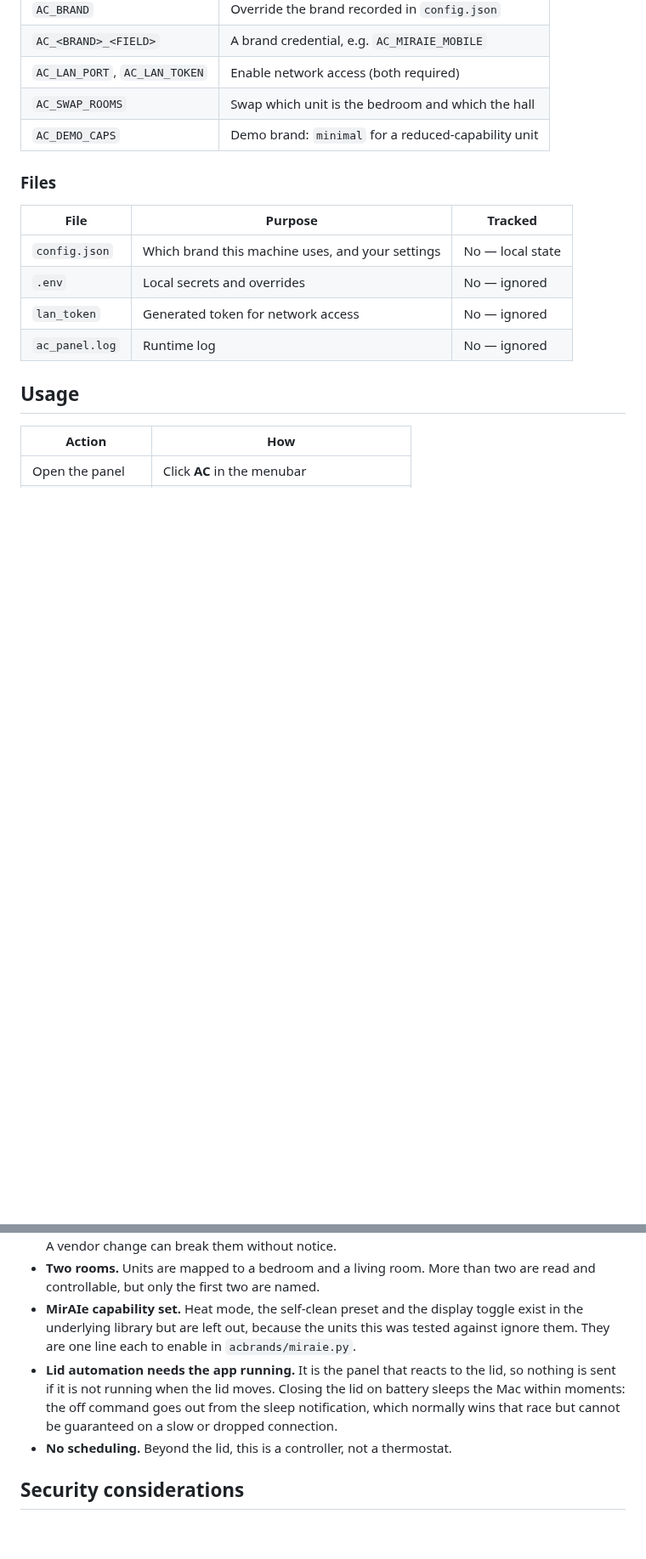
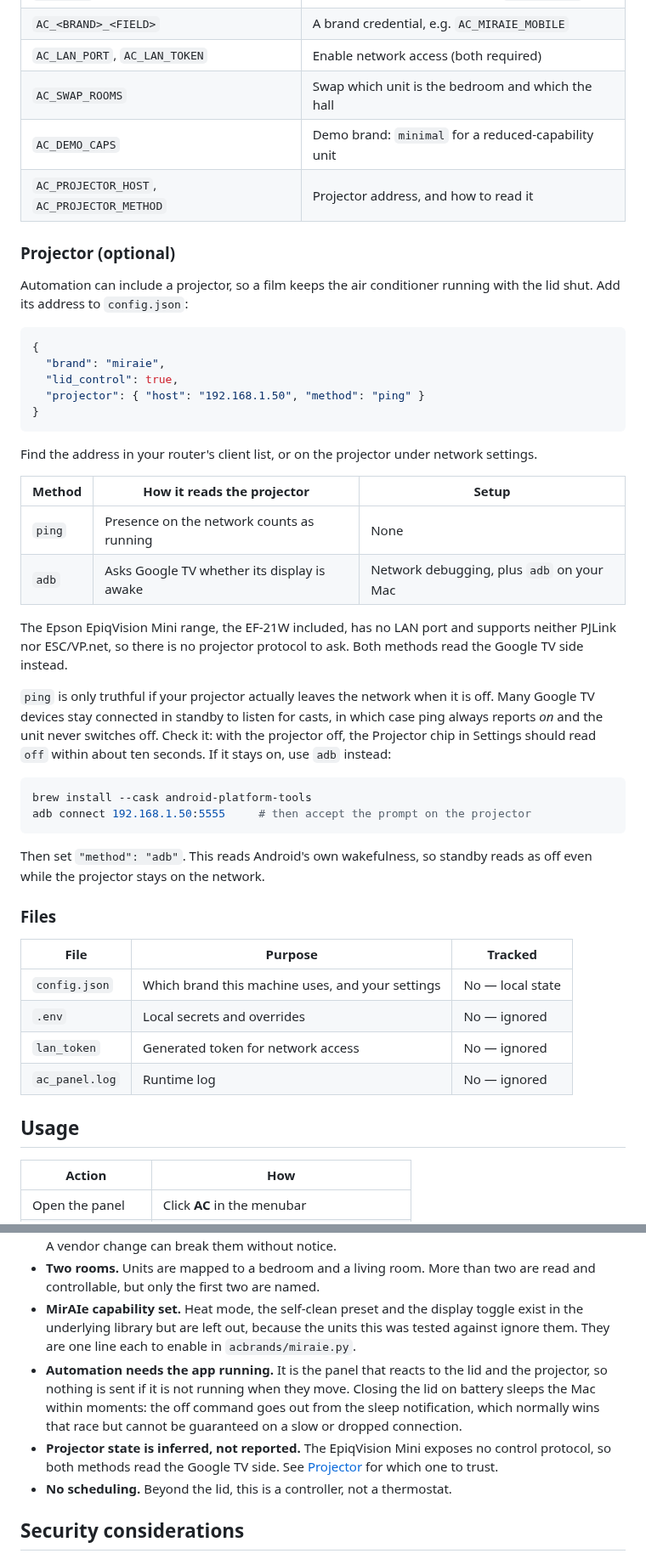
Before and after one commit to Bharathshiva24/AC-Widget, a Markdown page: README.md, 2 parts joined by grey strips. Shown at 85% size. GitHub-like rendering; blank space fills up the shorter version.

````diff
--- a/README.md
+++ b/README.md
@@ -146,6 +151,46 @@ then `.env`, then the Keychain.
 | `AC_LAN_PORT`, `AC_LAN_TOKEN` | Enable network access (both required) |
 | `AC_SWAP_ROOMS` | Swap which unit is the bedroom and which the hall |
 | `AC_DEMO_CAPS` | Demo brand: `minimal` for a reduced-capability unit |
+| `AC_PROJECTOR_HOST`, `AC_PROJECTOR_METHOD` | Projector address, and how to read it |
+
+### Projector (optional)
+
+Automation can include a projector, so a film keeps the air conditioner running
+with the lid shut. Add its address to `config.json`:
+
+```json
+{
+  "brand": "miraie",
+  "lid_control": true,
+  "projector": { "host": "192.168.1.50", "method": "ping" }
+}
+```
+
+Find the address in your router's client list, or on the projector under
+network settings.
+
+| Method | How it reads the projector | Setup |
+|---|---|---|
+| `ping` | Presence on the network counts as running | None |
+| `adb` | Asks Google TV whether its display is awake | Network debugging, plus `adb` on your Mac |
+
+The Epson EpiqVision Mini range, the EF-21W included, has no LAN port and
+supports neither PJLink nor ESC/VP.net, so there is no projector protocol to
+ask. Both methods read the Google TV side instead.
+
+`ping` is only truthful if your projector actually leaves the network when it
+is off. Many Google TV devices stay connected in standby to listen for casts,
+in which case ping always reports *on* and the unit never switches off. Check
+it: with the projector off, the Projector chip in Settings should read `off`
+within about ten seconds. If it stays on, use `adb` instead:
+
+```bash
+brew install --cask android-platform-tools
+adb connect 192.168.1.50:5555     # then accept the prompt on the projector
+```
+
+Then set `"method": "adb"`. This reads Android's own wakefulness, so standby
+reads as off even while the projector stays on the network.
 
 ### Files
 
@@ -230,11 +275,14 @@ install.sh             re-install the app without touching credentials
   toggle exist in the underlying library but are left out, because the units
   this was tested against ignore them. They are one line each to enable in
   `acbrands/miraie.py`.
-- **Lid automation needs the app running.** It is the panel that reacts to the
-  lid, so nothing is sent if it is not running when the lid moves. Closing the
-  lid on battery sleeps the Mac within moments: the off command goes out from
-  the sleep notification, which normally wins that race but cannot be
-  guaranteed on a slow or dropped connection.
+- **Automation needs the app running.** It is the panel that reacts to the lid
+  and the projector, so nothing is sent if it is not running when they move.
+  Closing the lid on battery sleeps the Mac within moments: the off command
+  goes out from the sleep notification, which normally wins that race but
+  cannot be guaranteed on a slow or dropped connection.
+- **Projector state is inferred, not reported.** The EpiqVision Mini exposes no
+  control protocol, so both methods read the Google TV side. See
+  [Projector](#projector-optional) for which one to trust.
 - **No scheduling.** Beyond the lid, this is a controller, not a thermostat.
 
 ## Security considerations
````
Also changed, not shown: other parts of README.md (+12 -7 lines), docs/panel-settings.png, 1 other file.
